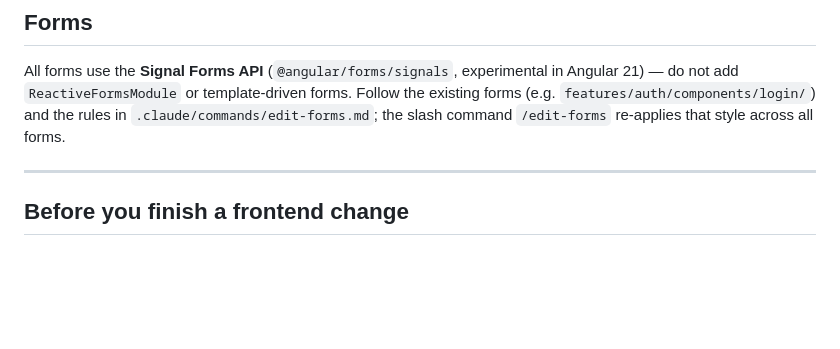
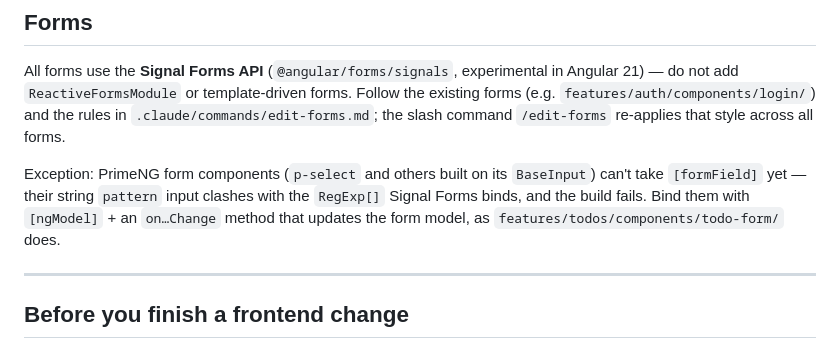
Before and after one commit to agencik007/todo-app, a Markdown page: frontend/AGENTS.md, the part around the change. Drawn GitHub-style; blank space fills up the shorter version.

Commit message:
docs(agents): note that PrimeNG inputs cannot use formField yet
Co-Authored-By: Claude Opus 5.5 <noreply@anthropic.com>

```diff
--- a/frontend/AGENTS.md
+++ b/frontend/AGENTS.md
@@ -190,6 +190,8 @@ Use `catchError` and `handleError`. Toasts are handled by `notificationIntercept
 
 All forms use the **Signal Forms API** (`@angular/forms/signals`, experimental in Angular 21) — do not add `ReactiveFormsModule` or template-driven forms. Follow the existing forms (e.g. `features/auth/components/login/`) and the rules in `.claude/commands/edit-forms.md`; the slash command `/edit-forms` re-applies that style across all forms.
 
+Exception: PrimeNG form components (`p-select` and others built on its `BaseInput`) can't take `[formField]` yet — their string `pattern` input clashes with the `RegExp[]` Signal Forms binds, and the build fails. Bind them with `[ngModel]` + an `on…Change` method that updates the form model, as `features/todos/components/todo-form/` does.
+
 ---
 
 ## Before you finish a frontend change
```
